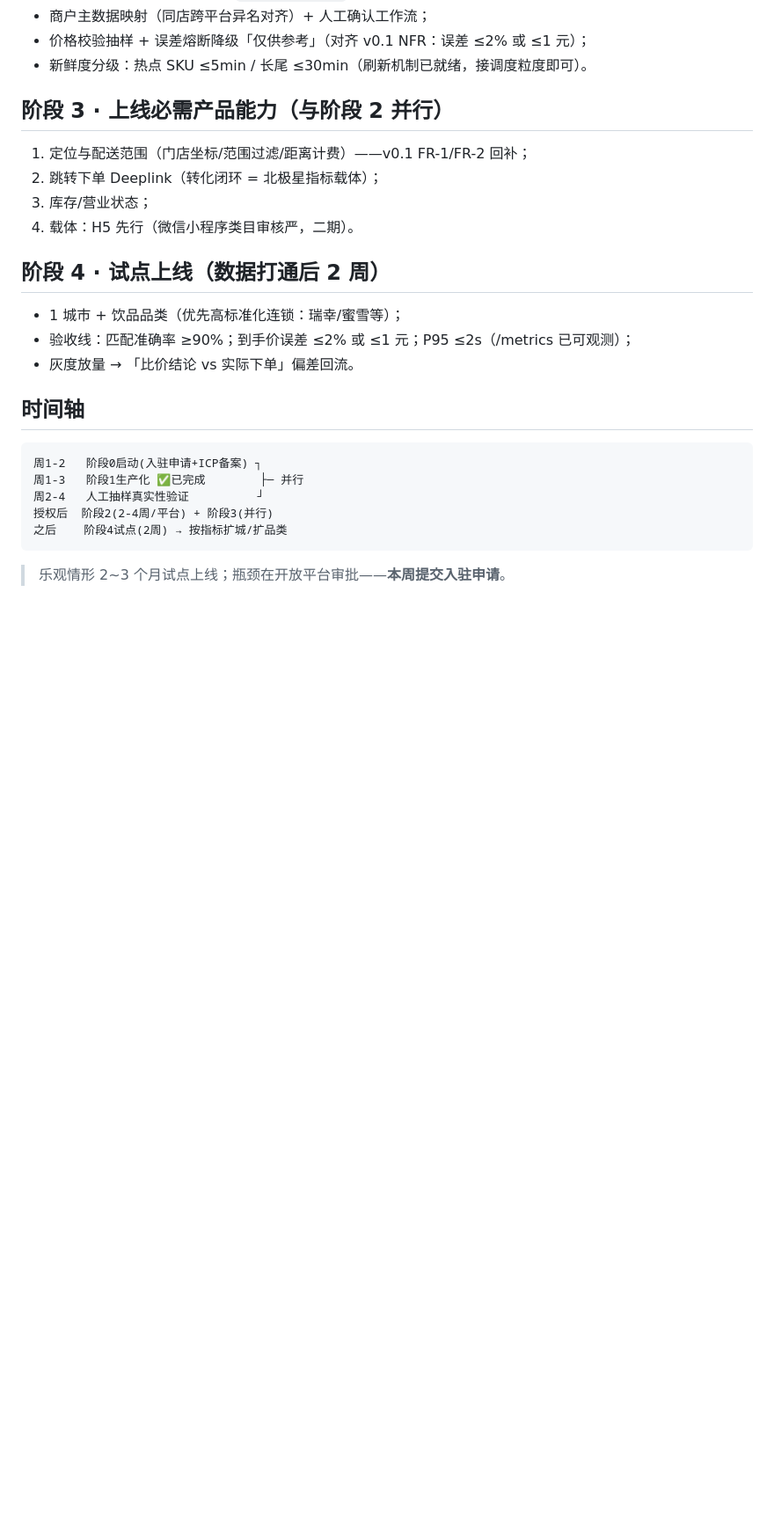
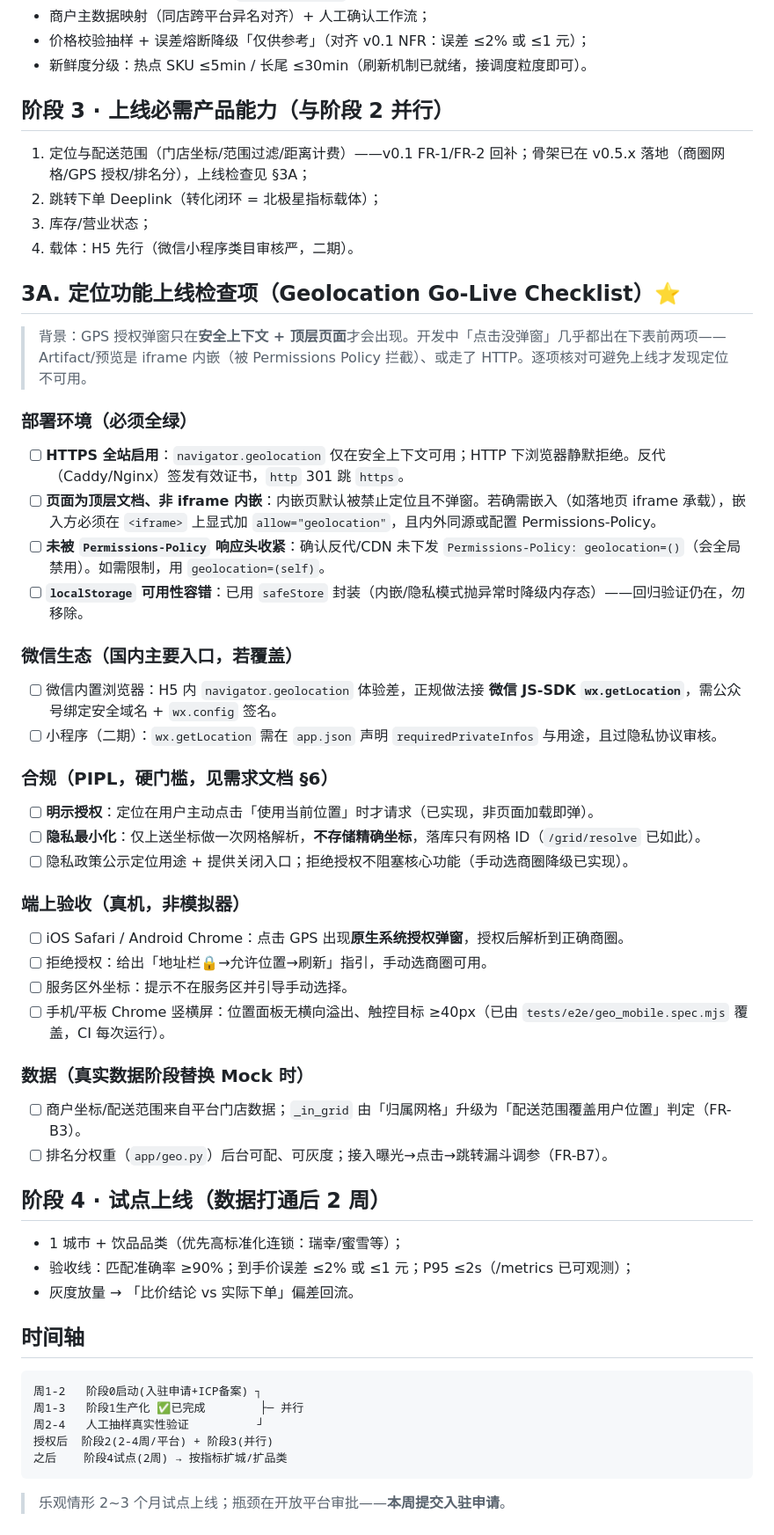
Before and after one commit to allenblade21/testrepo, a Markdown page: beverage-price-comparison/docs/上线计划.md, the part around one of its changes. Shown at 88% size. Drawn GitHub-style; blank space fills up the shorter version.

Commit message:
docs: 上线计划新增 §3A 定位功能上线检查项（Geolocation Go-Live Checklist）
- 部署环境：HTTPS全站/非iframe内嵌/Permissions-Policy未收紧/
  localStorage容错
- 微信生态：JS-SDK wx.getLocation / 小程序隐私声明
- 合规PIPL：明示授权/隐私最小化(只存网格ID)/关闭入口/拒绝不阻塞
- 端上真机验收：授权弹窗/拒绝指引/服务区外/手机平板无溢出
- 数据阶段：配送范围判定升级/排名权重可配调参
- 点明「点击没弹窗」根因多为 iframe内嵌或HTTP，逐项核对可避免

Co-Authored-By: Claude Opus 4.8 <noreply@anthropic.com>
Claude-Session: https://claude.ai/code/session_013GbRt87B5ke1D5X1nfsxMj

```diff
--- a/beverage-price-comparison/docs/上线计划.md
+++ b/beverage-price-comparison/docs/上线计划.md
@@ -46,10 +46,44 @@
 
 ## 阶段 3 · 上线必需产品能力（与阶段 2 并行）
 
-1. 定位与配送范围（门店坐标/范围过滤/距离计费）——v0.1 FR-1/FR-2 回补；
+1. 定位与配送范围（门店坐标/范围过滤/距离计费）——v0.1 FR-1/FR-2 回补；骨架已在 v0.5.x 落地（商圈网格/GPS 授权/排名分），上线检查见 §3A；
 2. 跳转下单 Deeplink（转化闭环 = 北极星指标载体）；
 3. 库存/营业状态；
 4. 载体：H5 先行（微信小程序类目审核严，二期）。
+
+## 3A. 定位功能上线检查项（Geolocation Go-Live Checklist）⭐
+
+> 背景：GPS 授权弹窗只在**安全上下文 + 顶层页面**才会出现。开发中「点击没弹窗」几乎都出在下表前两项——Artifact/预览是 iframe 内嵌（被 Permissions Policy 拦截）、或走了 HTTP。逐项核对可避免上线才发现定位不可用。
+
+### 部署环境（必须全绿）
+
+- [ ] **HTTPS 全站启用**：`navigator.geolocation` 仅在安全上下文可用；HTTP 下浏览器静默拒绝。反代（Caddy/Nginx）签发有效证书，`http` 301 跳 `https`。
+- [ ] **页面为顶层文档、非 iframe 内嵌**：内嵌页默认被禁止定位且不弹窗。若确需嵌入（如落地页 iframe 承载），嵌入方必须在 `<iframe>` 上显式加 `allow="geolocation"`，且内外同源或配置 Permissions-Policy。
+- [ ] **未被 `Permissions-Policy` 响应头收紧**：确认反代/CDN 未下发 `Permissions-Policy: geolocation=()`（会全局禁用）。如需限制，用 `geolocation=(self)`。
+- [ ] **`localStorage` 可用性容错**：已用 `safeStore` 封装（内嵌/隐私模式抛异常时降级内存态）——回归验证仍在，勿移除。
+
+### 微信生态（国内主要入口，若覆盖）
+
+- [ ] 微信内置浏览器：H5 内 `navigator.geolocation` 体验差，正规做法接 **微信 JS-SDK `wx.getLocation`**，需公众号绑定安全域名 + `wx.config` 签名。
+- [ ] 小程序（二期）：`wx.getLocation` 需在 `app.json` 声明 `requiredPrivateInfos` 与用途，且过隐私协议审核。
+
+### 合规（PIPL，硬门槛，见需求文档 §6）
+
+- [ ] **明示授权**：定位在用户主动点击「使用当前位置」时才请求（已实现，非页面加载即弹）。
+- [ ] **隐私最小化**：仅上送坐标做一次网格解析，**不存储精确坐标**，落库只有网格 ID（`/grid/resolve` 已如此）。
+- [ ] 隐私政策公示定位用途 + 提供关闭入口；拒绝授权不阻塞核心功能（手动选商圈降级已实现）。
+
+### 端上验收（真机，非模拟器）
+
+- [ ] iOS Safari / Android Chrome：点击 GPS 出现**原生系统授权弹窗**，授权后解析到正确商圈。
+- [ ] 拒绝授权：给出「地址栏🔒→允许位置→刷新」指引，手动选商圈可用。
+- [ ] 服务区外坐标：提示不在服务区并引导手动选择。
+- [ ] 手机/平板 Chrome 竖横屏：位置面板无横向溢出、触控目标 ≥40px（已由 `tests/e2e/geo_mobile.spec.mjs` 覆盖，CI 每次运行）。
+
+### 数据（真实数据阶段替换 Mock 时）
+
+- [ ] 商户坐标/配送范围来自平台门店数据；`_in_grid` 由「归属网格」升级为「配送范围覆盖用户位置」判定（FR-B3）。
+- [ ] 排名分权重（`app/geo.py`）后台可配、可灰度；接入曝光→点击→跳转漏斗调参（FR-B7）。
 
 ## 阶段 4 · 试点上线（数据打通后 2 周）
 
```
Also changed, not shown: other parts of beverage-price-comparison/docs/上线计划.md (+1 -1 lines).
